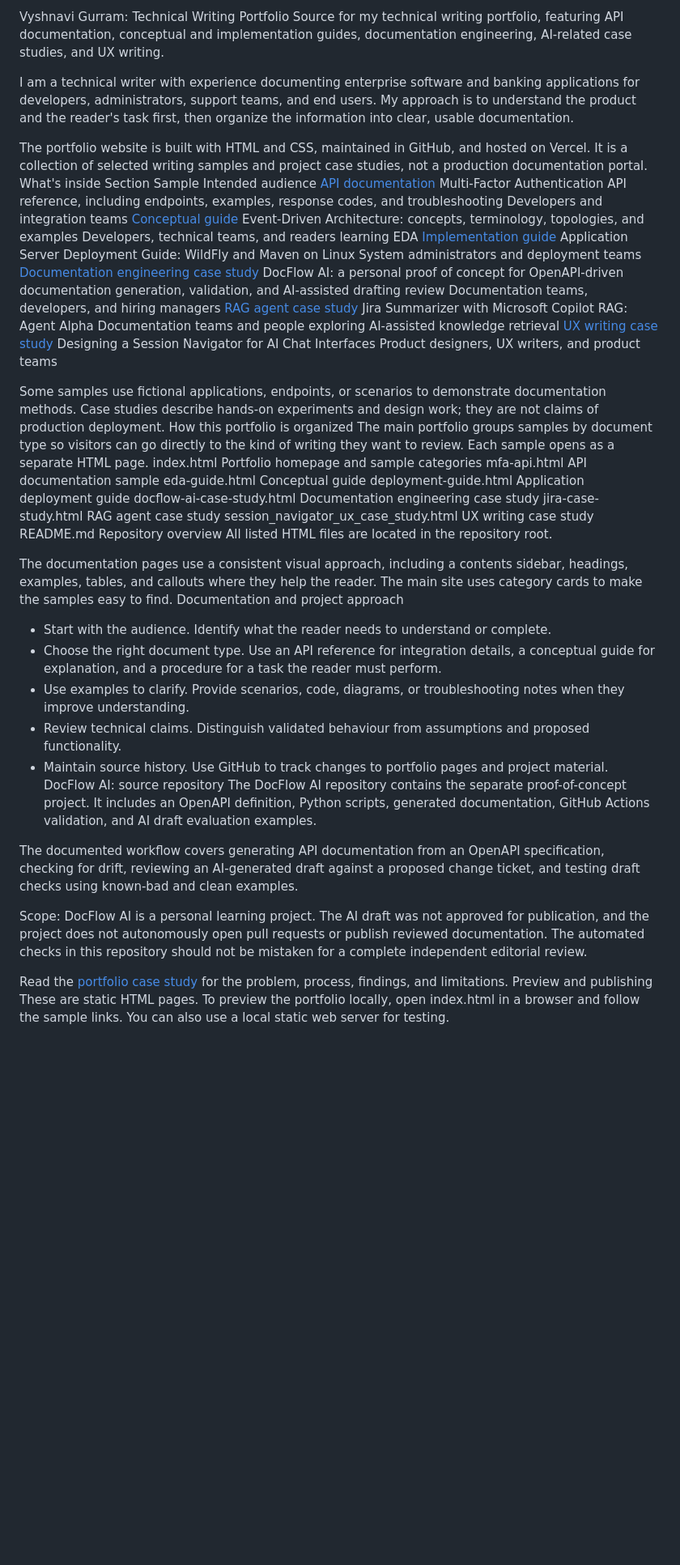
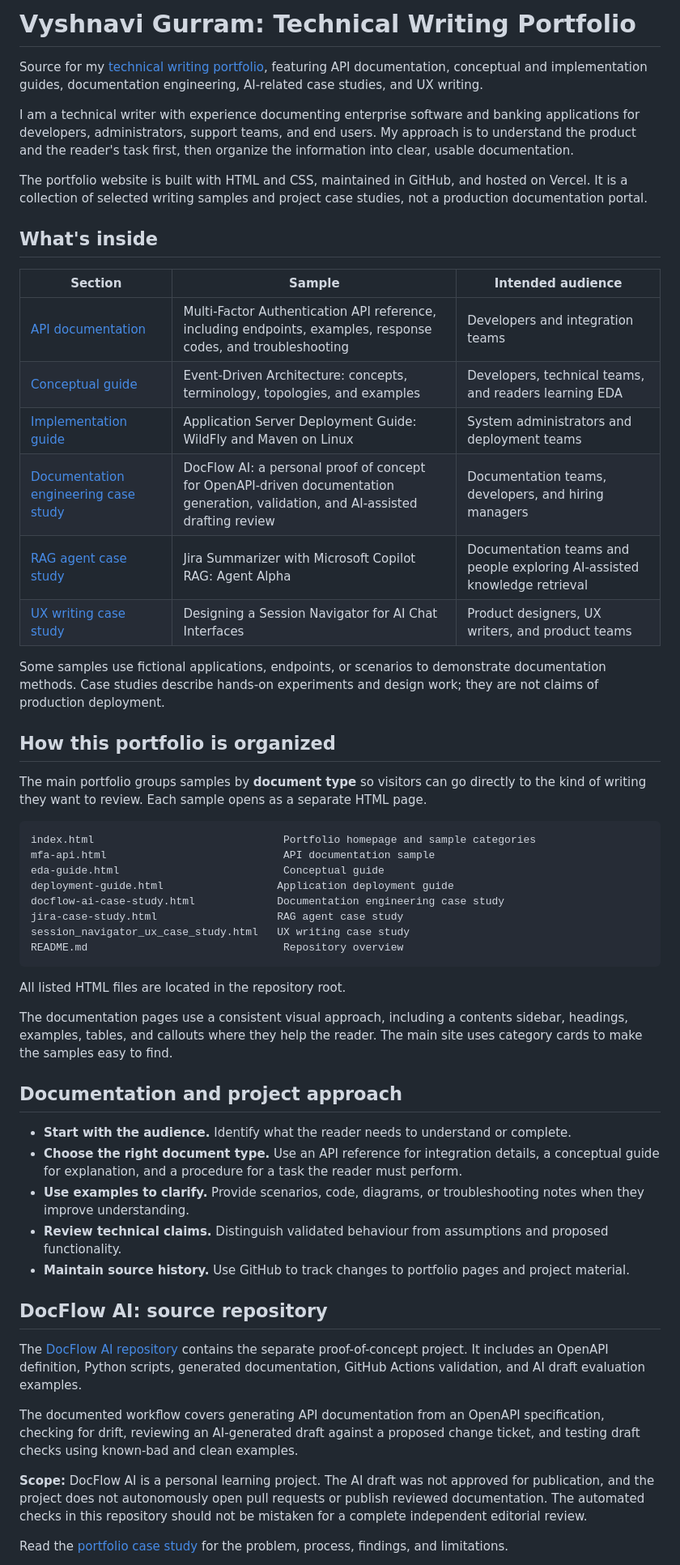
Before and after one commit to vyshnavigu/Vyshnavi-Gurram-Technical-Writer, a Markdown page: README.md, the part around one of its changes. Shown at 81% size. Drawn GitHub-style; blank space fills up the shorter version.

Commit message:
Improved formatting and content structure in README
Updated README.md to enhance formatting and structure, including adding tables and links for better readability.

````diff
--- a/README.md
+++ b/README.md
@@ -1,22 +1,29 @@
-Vyshnavi Gurram: Technical Writing Portfolio
-Source for my technical writing portfolio, featuring API documentation, conceptual and implementation guides, documentation engineering, AI-related case studies, and UX writing.
+# Vyshnavi Gurram: Technical Writing Portfolio
+
+Source for my [technical writing portfolio](https://vyshnavi-gurram-technical-writer.vercel.app/), featuring API documentation, conceptual and implementation guides, documentation engineering, AI-related case studies, and UX writing.
 
 I am a technical writer with experience documenting enterprise software and banking applications for developers, administrators, support teams, and end users. My approach is to understand the product and the reader's task first, then organize the information into clear, usable documentation.
 
 The portfolio website is built with HTML and CSS, maintained in GitHub, and hosted on Vercel. It is a collection of selected writing samples and project case studies, not a production documentation portal.
-What's inside
-Section	Sample	Intended audience
-[API documentation](mfa-api.html)	Multi-Factor Authentication API reference, including endpoints, examples, response codes, and troubleshooting	Developers and integration teams
-[Conceptual guide](eda-guide.html)	Event-Driven Architecture: concepts, terminology, topologies, and examples	Developers, technical teams, and readers learning EDA
-[Implementation guide](deployment-guide.html)	Application Server Deployment Guide: WildFly and Maven on Linux	System administrators and deployment teams
-[Documentation engineering case study](docflow-ai-case-study.html)	DocFlow AI: a personal proof of concept for OpenAPI-driven documentation generation, validation, and AI-assisted drafting review	Documentation teams, developers, and hiring managers
-[RAG agent case study](jira-case-study.html)	Jira Summarizer with Microsoft Copilot RAG: Agent Alpha	Documentation teams and people exploring AI-assisted knowledge retrieval
-[UX writing case study](session_navigator_ux_case_study.html)	Designing a Session Navigator for AI Chat Interfaces	Product designers, UX writers, and product teams
 
+## What's inside
+
+| Section | Sample | Intended audience |
+| --- | --- | --- |
+| [API documentation](mfa-api.html) | Multi-Factor Authentication API reference, including endpoints, examples, response codes, and troubleshooting | Developers and integration teams |
+| [Conceptual guide](eda-guide.html) | Event-Driven Architecture: concepts, terminology, topologies, and examples | Developers, technical teams, and readers learning EDA |
+| [Implementation guide](deployment-guide.html) | Application Server Deployment Guide: WildFly and Maven on Linux | System administrators and deployment teams |
+| [Documentation engineering case study](docflow-ai-case-study.html) | DocFlow AI: a personal proof of concept for OpenAPI-driven documentation generation, validation, and AI-assisted drafting review | Documentation teams, developers, and hiring managers |
+| [RAG agent case study](jira-case-study.html) | Jira Summarizer with Microsoft Copilot RAG: Agent Alpha | Documentation teams and people exploring AI-assisted knowledge retrieval |
+| [UX writing case study](session_navigator_ux_case_study.html) | Designing a Session Navigator for AI Chat Interfaces | Product designers, UX writers, and product teams |
 
 Some samples use fictional applications, endpoints, or scenarios to demonstrate documentation methods. Case studies describe hands-on experiments and design work; they are not claims of production deployment.
-How this portfolio is organized
-The main portfolio groups samples by document type so visitors can go directly to the kind of writing they want to review. Each sample opens as a separate HTML page.
+
+## How this portfolio is organized
+
+The main portfolio groups samples by **document type** so visitors can go directly to the kind of writing they want to review. Each sample opens as a separate HTML page.
+
+```text
 index.html                              Portfolio homepage and sample categories
 mfa-api.html                            API documentation sample
 eda-guide.html                          Conceptual guide
@@ -25,23 +32,27 @@ docflow-ai-case-study.html             Documentation engineering case study
 jira-case-study.html                   RAG agent case study
 session_navigator_ux_case_study.html   UX writing case study
 README.md                               Repository overview
+```
+
 All listed HTML files are located in the repository root.
 
 The documentation pages use a consistent visual approach, including a contents sidebar, headings, examples, tables, and callouts where they help the reader. The main site uses category cards to make the samples easy to find.
-Documentation and project approach
-- Start with the audience. Identify what the reader needs to understand or complete.
-- Choose the right document type. Use an API reference for integration details, a conceptual guide for explanation, and a procedure for a task the reader must perform.
-- Use examples to clarify. Provide scenarios, code, diagrams, or troubleshooting notes when they improve understanding.
-- Review technical claims. Distinguish validated behaviour from assumptions and proposed functionality.
-- Maintain source history. Use GitHub to track changes to portfolio pages and project material.
-DocFlow AI: source repository
-The DocFlow AI repository contains the separate proof-of-concept project. It includes an OpenAPI definition, Python scripts, generated documentation, GitHub Actions validation, and AI draft evaluation examples.
+
+## Documentation and project approach
+
+- **Start with the audience.** Identify what the reader needs to understand or complete.
+- **Choose the right document type.** Use an API reference for integration details, a conceptual guide for explanation, and a procedure for a task the reader must perform.
+- **Use examples to clarify.** Provide scenarios, code, diagrams, or troubleshooting notes when they improve understanding.
+- **Review technical claims.** Distinguish validated behaviour from assumptions and proposed functionality.
+- **Maintain source history.** Use GitHub to track changes to portfolio pages and project material.
+
+## DocFlow AI: source repository
+
+The [DocFlow AI repository](https://github.com/vyshnavigu/docflow-ai) contains the separate proof-of-concept project. It includes an OpenAPI definition, Python scripts, generated documentation, GitHub Actions validation, and AI draft evaluation examples.
 
 The documented workflow covers generating API documentation from an OpenAPI specification, checking for drift, reviewing an AI-generated draft against a proposed change ticket, and testing draft checks using known-bad and clean examples.
 
-Scope: DocFlow AI is a personal learning project. The AI draft was not approved for publication, and the project does not autonomously open pull requests or publish reviewed documentation. The automated checks in this repository should not be mistaken for a complete independent editorial review.
+**Scope:** DocFlow AI is a personal learning project. The AI draft was not approved for publication, and the project does not autonomously open pull requests or publish reviewed documentation. The automated checks in this repository should not be mistaken for a complete independent editorial review.
 
 Read the [portfolio case study](docflow-ai-case-study.html) for the problem, process, findings, and limitations.
-Preview and publishing
-These are static HTML pages. To preview the portfolio locally, open index.html in a browser and follow the sample links. You can also use a local static web server for testing.
 
````
Also changed, not shown: other parts of README.md (+14 -5 lines).
